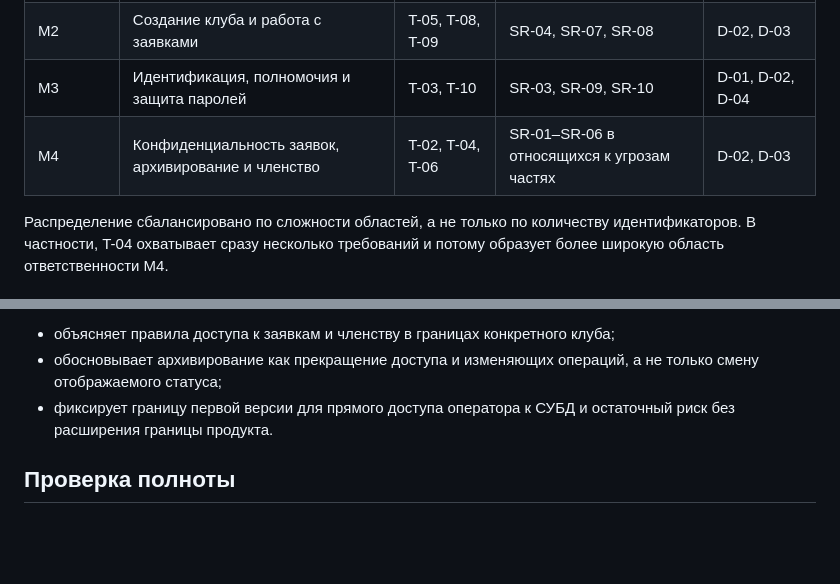
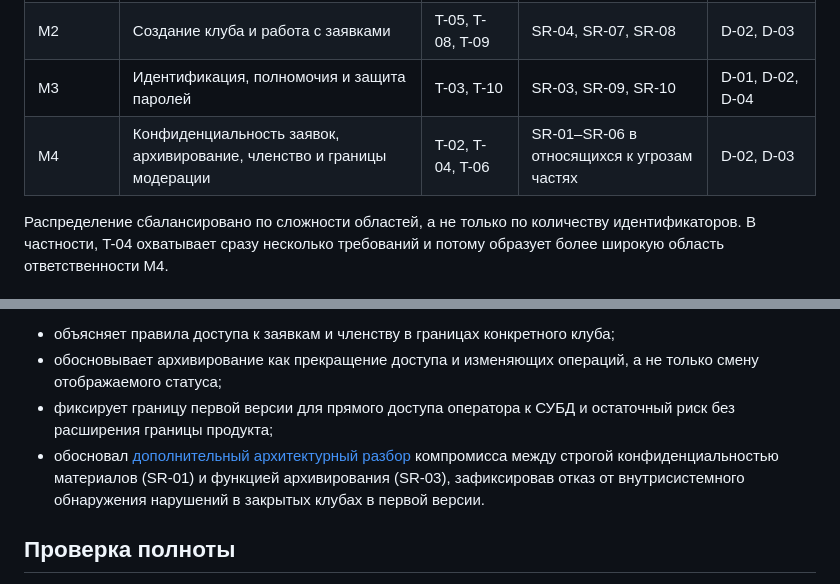
Before and after one commit to tupitsin88/KozyrniyTUZ, a Markdown page: CONTRIBUTIONS.md, 2 parts joined by grey strips. Rendered like a GitHub page; blank space fills up the shorter version.

Commit message:
M4 contribution

```diff
--- a/CONTRIBUTIONS.md
+++ b/CONTRIBUTIONS.md
@@ -11,7 +11,7 @@
 | M1 | Доступ к материалам и их изменение | T-01, T-07 | SR-01, SR-06 | D-02, D-03 |
 | M2 | Создание клуба и работа с заявками | T-05, T-08, T-09 | SR-04, SR-07, SR-08 | D-02, D-03 |
 | M3 | Идентификация, полномочия и защита паролей | T-03, T-10 | SR-03, SR-09, SR-10 | D-01, D-02, D-04 |
-| M4 | Конфиденциальность заявок, архивирование и членство | T-02, T-04, T-06 | SR-01–SR-06 в относящихся к угрозам частях | D-02, D-03 |
+| M4 | Конфиденциальность заявок, архивирование, членство и границы модерации | T-02, T-04, T-06 | SR-01–SR-06 в относящихся к угрозам частях | D-02, D-03 |
 
 Распределение сбалансировано по сложности областей, а не только по количеству идентификаторов. В частности, T-04 охватывает сразу несколько требований и потому образует более широкую область ответственности M4.
 
@@ -78,7 +78,8 @@
 
 - объясняет правила доступа к заявкам и членству в границах конкретного клуба;
 - обосновывает архивирование как прекращение доступа и изменяющих операций, а не только смену отображаемого статуса;
-- фиксирует границу первой версии для прямого доступа оператора к СУБД и остаточный риск без расширения границы продукта.
+- фиксирует границу первой версии для прямого доступа оператора к СУБД и остаточный риск без расширения границы продукта;
+- обосновал [дополнительный архитектурный разбор](SECURITY_DESIGN.md#дополнительный-архитектурный-разбор-приватность-закрытых-материалов-и-модерация) компромисса между строгой конфиденциальностью материалов (SR-01) и функцией архивирования (SR-03), зафиксировав отказ от внутрисистемного обнаружения нарушений в закрытых клубах в первой версии.
 
 ## Проверка полноты
 
```
